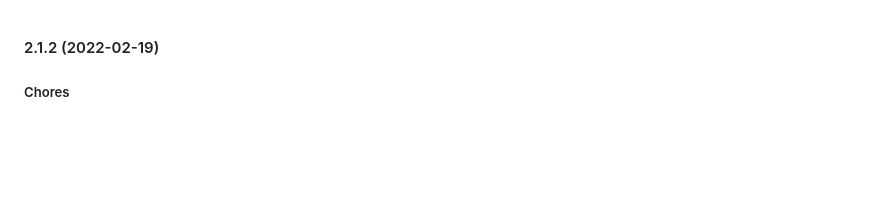
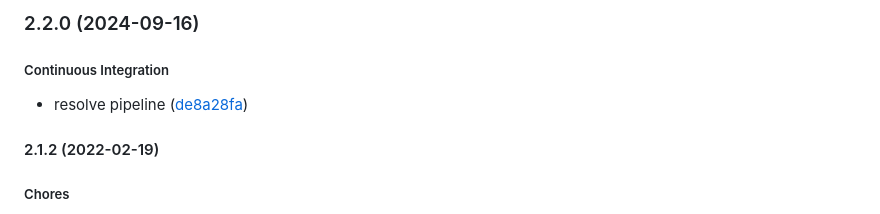
Before and after one commit to miladezzat/memoz, a Markdown page: CHANGELOG.md, the part around the change. GitHub-like rendering; blank space fills up the shorter version.

```diff
--- a/CHANGELOG.md
+++ b/CHANGELOG.md
@@ -1,3 +1,9 @@
+### 2.2.0 (2024-09-16)
+
+##### Continuous Integration
+
+*  resolve pipeline ([de8a28fa](https://github.com/miladezzat/memoz/commit/de8a28fac41657db95ab3b873a05b867a944edf9))
+
 #### 2.1.2 (2022-02-19)
 
 ##### Chores
```
